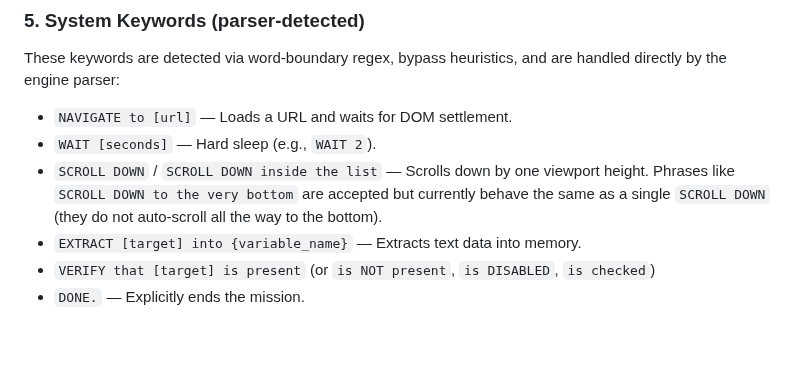
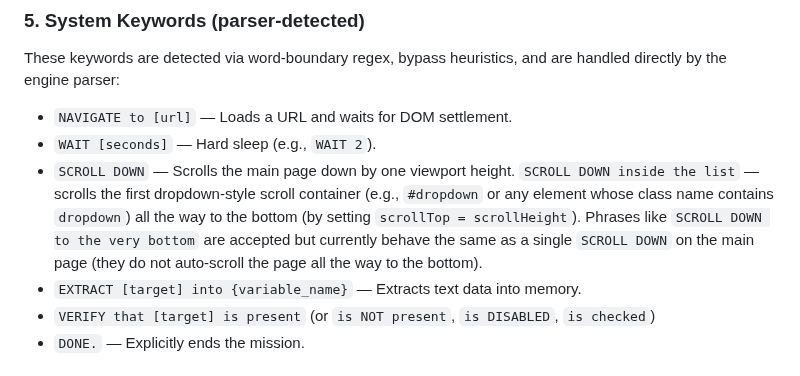
Before and after one commit to alexbeatnik/ManulEngine, a Markdown page: .github/copilot-instructions.md, the part around the change. Rendered like a GitHub page; blank space fills up the shorter version.

Commit message:
docs: clarify list scrolling behavior in hunt files instructions

```diff
--- a/.github/copilot-instructions.md
+++ b/.github/copilot-instructions.md
@@ -122,7 +122,7 @@ Placed at the top of the file. Used by the engine for logging and LLM context.
 These keywords are detected via word-boundary regex, bypass heuristics, and are handled directly by the engine parser:
 * `NAVIGATE to [url]` — Loads a URL and waits for DOM settlement.
 * `WAIT [seconds]` — Hard sleep (e.g., `WAIT 2`).
-* `SCROLL DOWN` / `SCROLL DOWN inside the list` — Scrolls down by one viewport height. Phrases like `SCROLL DOWN to the very bottom` are accepted but currently behave the same as a single `SCROLL DOWN` (they do not auto-scroll all the way to the bottom).
+* `SCROLL DOWN` — Scrolls the main page down by one viewport height. `SCROLL DOWN inside the list` — scrolls the first dropdown-style scroll container (e.g., `#dropdown` or any element whose class name contains `dropdown`) all the way to the bottom (by setting `scrollTop = scrollHeight`). Phrases like `SCROLL DOWN to the very bottom` are accepted but currently behave the same as a single `SCROLL DOWN` on the main page (they do not auto-scroll the page all the way to the bottom).
 * `EXTRACT [target] into {variable_name}` — Extracts text data into memory.
 * `VERIFY that [target] is present` (or `is NOT present`, `is DISABLED`, `is checked`)
 * `DONE.` — Explicitly ends the mission.
```
